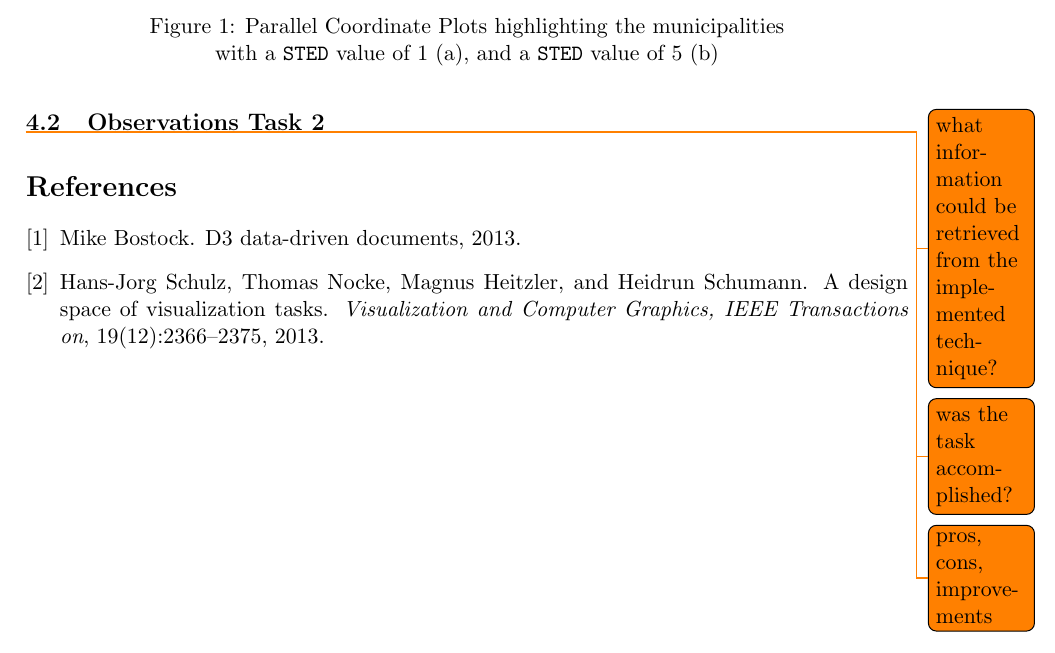
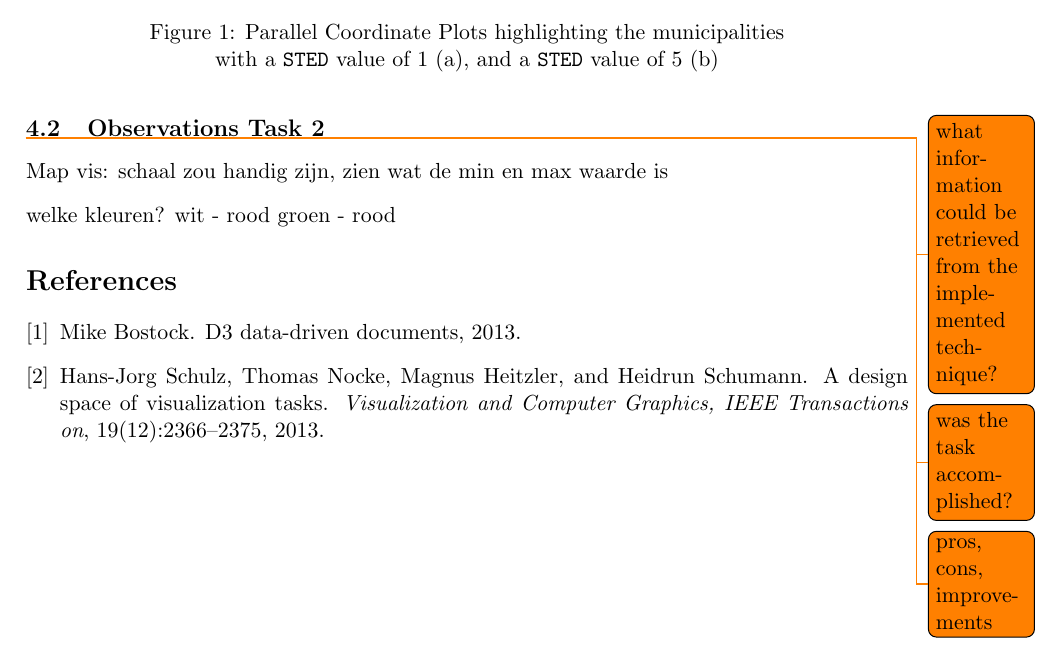
Before and after one commit to jreijrink/2IV35_Visualization, a LaTeX problem sheet (Assignment 1/Report/report.tex, which reads Assignment 1/Report/observations.tex): part of page 5 of 5, cut so that both start at the same text. Compiled offline with pdfLaTeX.

Commit message:
Observations joris

```diff
--- a/Assignment 1/Report/observations.tex
+++ b/Assignment 1/Report/observations.tex
@@ -44,3 +44,9 @@ task 1b
 \todo{what information could be retrieved from the implemented technique?}
 \todo{was the task accomplished?}
 \todo{pros, cons, improvements}
+Map vis:
+schaal zou handig zijn, zien wat de min en max waarde is
+
+welke kleuren?
+wit - rood
+groen - rood
```
